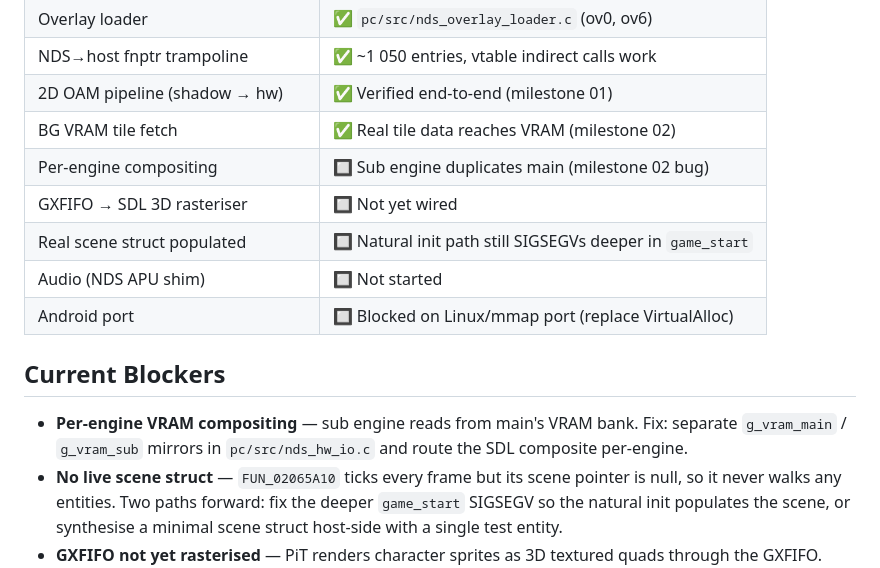
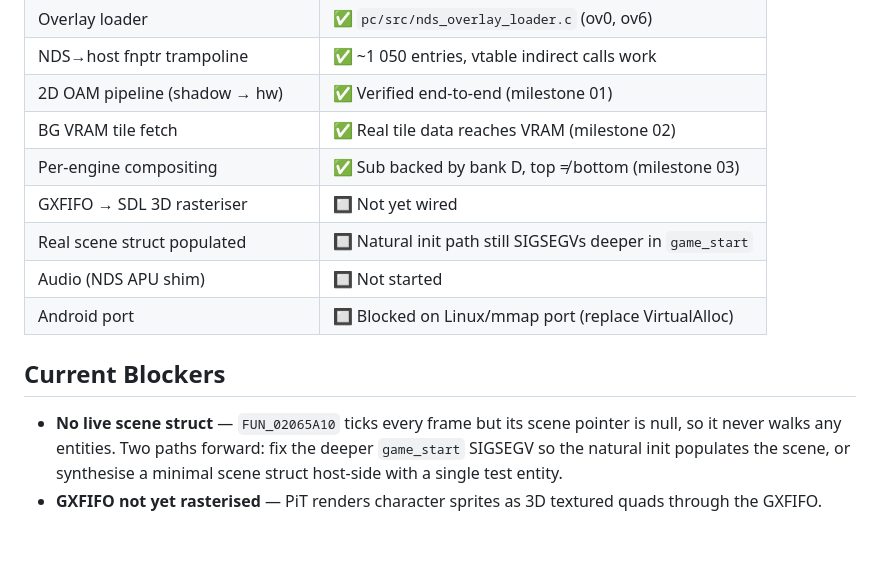
Before and after one commit to CT4nk3r/partners-in-time-decomp, a Markdown page: docs/PROGRESS.md, the part around one of its changes. Drawn GitHub-style; blank space fills up the shorter version.

```diff
--- a/docs/PROGRESS.md
+++ b/docs/PROGRESS.md
@@ -66,7 +92,7 @@ yet composited per-engine correctly.
 | NDS→host fnptr trampoline       | ✅ ~1 050 entries, vtable indirect calls work |
 | 2D OAM pipeline (shadow → hw)   | ✅ Verified end-to-end (milestone 01) |
 | BG VRAM tile fetch              | ✅ Real tile data reaches VRAM (milestone 02) |
-| Per-engine compositing          | 🔲 Sub engine duplicates main (milestone 02 bug) |
+| Per-engine compositing          | ✅ Sub backed by bank D, top ≠ bottom (milestone 03) |
 | GXFIFO → SDL 3D rasteriser      | 🔲 Not yet wired |
 | Real scene struct populated     | 🔲 Natural init path still SIGSEGVs deeper in `game_start` |
 | Audio (NDS APU shim)            | 🔲 Not started |
@@ -74,9 +100,6 @@ yet composited per-engine correctly.
 
 ## Current Blockers
 
-- **Per-engine VRAM compositing** — sub engine reads from main's VRAM bank.
-  Fix: separate `g_vram_main` / `g_vram_sub` mirrors in `pc/src/nds_hw_io.c`
-  and route the SDL composite per-engine.
 - **No live scene struct** — `FUN_02065A10` ticks every frame but its scene
   pointer is null, so it never walks any entities. Two paths forward:
   fix the deeper `game_start` SIGSEGV so the natural init populates the
```
Also changed, not shown: other parts of docs/PROGRESS.md (+26 -0 lines), docs/progress/03_per_engine_split.png (added), 4 other files.
